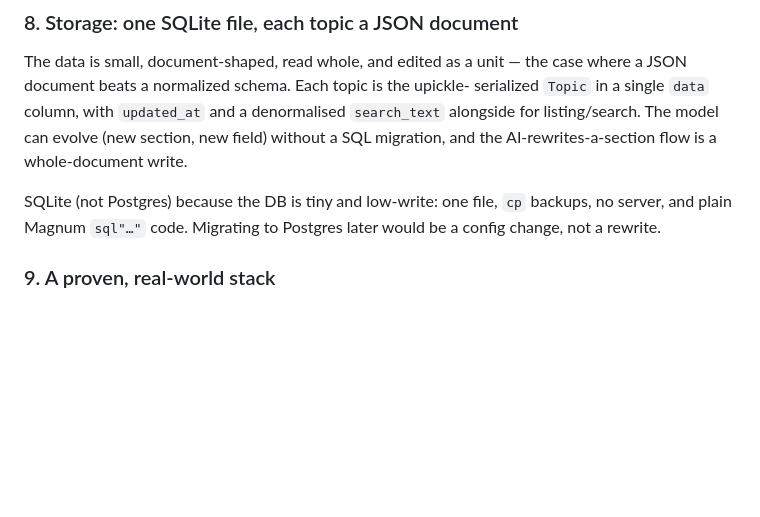
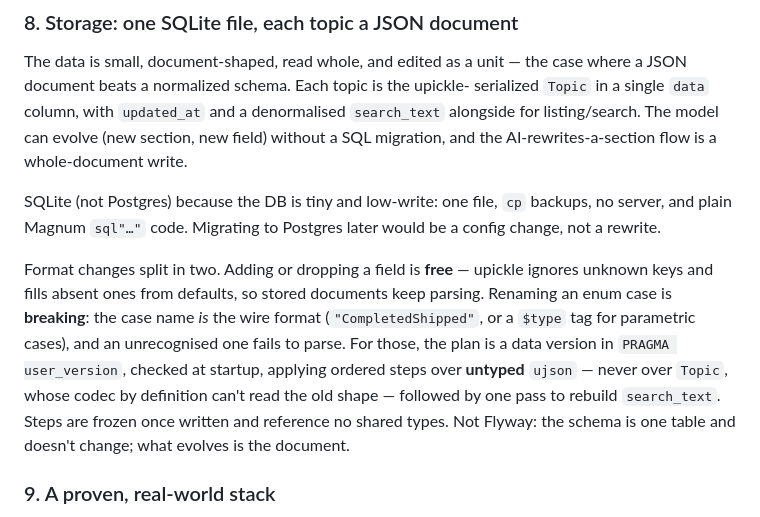
Before and after one commit to lrytz/traits, a Markdown page: PLAN.md, the part around the change. Drawn GitHub-style; blank space fills up the shorter version.

```diff
--- a/PLAN.md
+++ b/PLAN.md
@@ -79,6 +79,17 @@ SQLite (not Postgres) because the DB is tiny and low-write: one file, `cp`
 backups, no server, and plain Magnum `sql"…"` code. Migrating to
 Postgres later would be a config change, not a rewrite.
 
+Format changes split in two. Adding or dropping a field is **free** — upickle
+ignores unknown keys and fills absent ones from defaults, so stored documents
+keep parsing. Renaming an enum case is **breaking**: the case name *is* the wire
+format (`"CompletedShipped"`, or a `$type` tag for parametric cases), and an
+unrecognised one fails to parse. For those, the plan is a data version in
+`PRAGMA user_version`, checked at startup, applying ordered steps over
+**untyped** `ujson` — never over `Topic`, whose codec by definition can't read
+the old shape — followed by one pass to rebuild `search_text`. Steps are frozen
+once written and reference no shared types. Not Flyway: the schema is one table
+and doesn't change; what evolves is the document.
+
 ### 9. A proven, real-world stack
 
 Scala 3 + tapir (direct style, ox) + Magnum on the backend, Scala.js + Laminar +
```
Also changed, not shown: AGENTS.md (+6 -2 lines).
